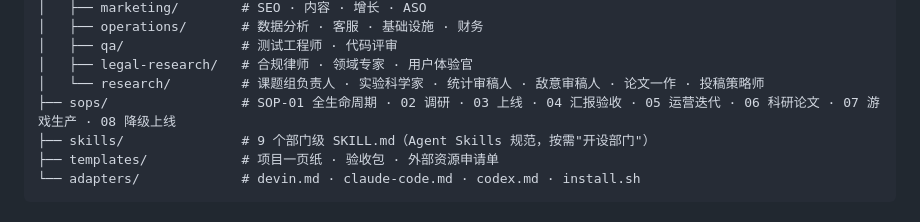
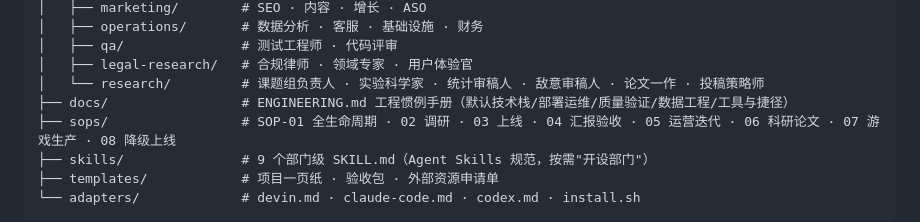
Before and after one commit to wookat/company-os, a Markdown page: README.md, the part around the change. Rendered like a GitHub page.

Commit message:
新增 docs/ENGINEERING.md 工程惯例手册（老板最高原则+默认技术栈+部署运维/质量验证/数据工程惯例+工具与捷径），CHARTER §8 与 README 引用

```diff
--- a/README.md
+++ b/README.md
@@ -75,6 +75,7 @@ company-os/
 │   ├── qa/               # 测试工程师 · 代码评审
 │   ├── legal-research/   # 合规律师 · 领域专家 · 用户体验官
 │   └── research/         # 课题组负责人 · 实验科学家 · 统计审稿人 · 敌意审稿人 · 论文一作 · 投稿策略师
+├── docs/                 # ENGINEERING.md 工程惯例手册（默认技术栈/部署运维/质量验证/数据工程/工具与捷径）
 ├── sops/                 # SOP-01 全生命周期 · 02 调研 · 03 上线 · 04 汇报验收 · 05 运营迭代 · 06 科研论文 · 07 游戏生产 · 08 降级上线
 ├── skills/               # 9 个部门级 SKILL.md（Agent Skills 规范，按需"开设部门"）
 ├── templates/            # 项目一页纸 · 验收包 · 外部资源申请单
```
Also changed, not shown: CHARTER.md (+1 -0 lines), docs/ENGINEERING.md (added, +65 -0 lines).
